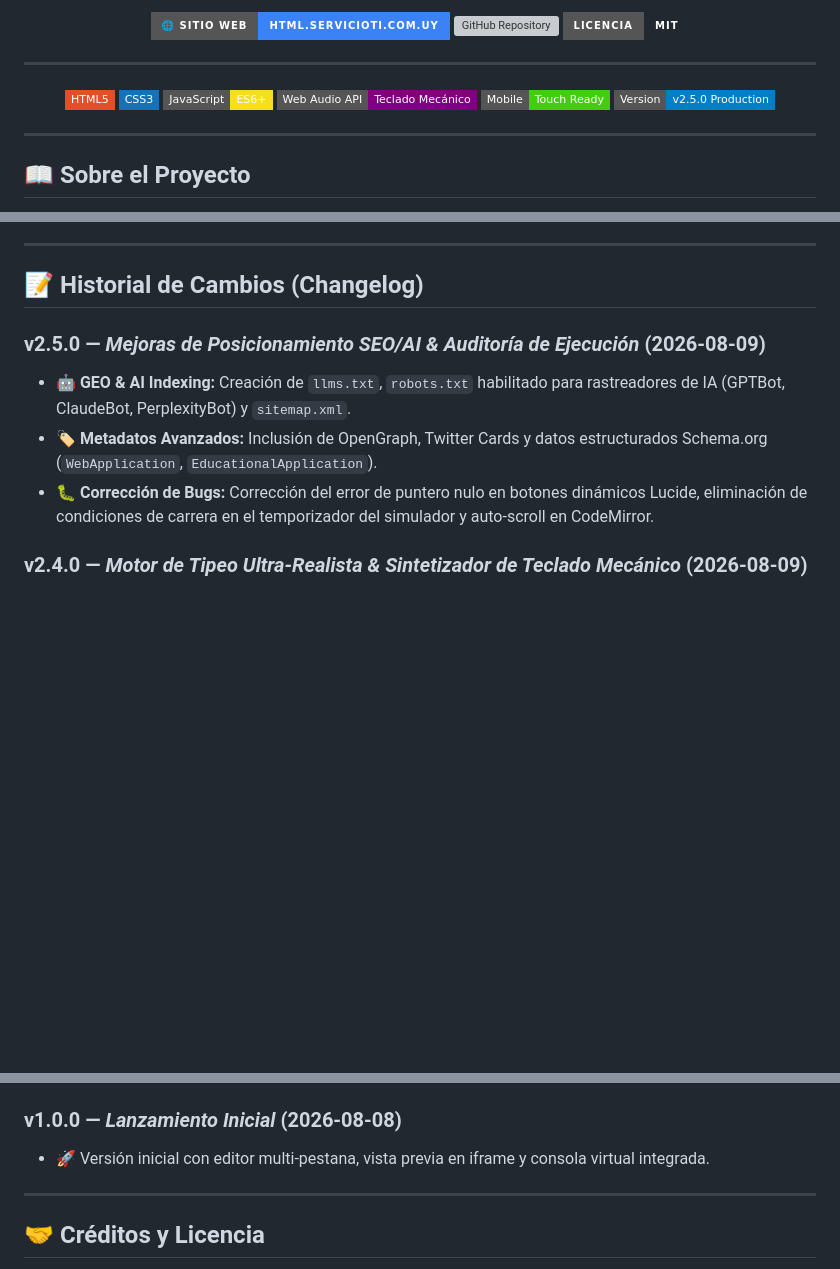
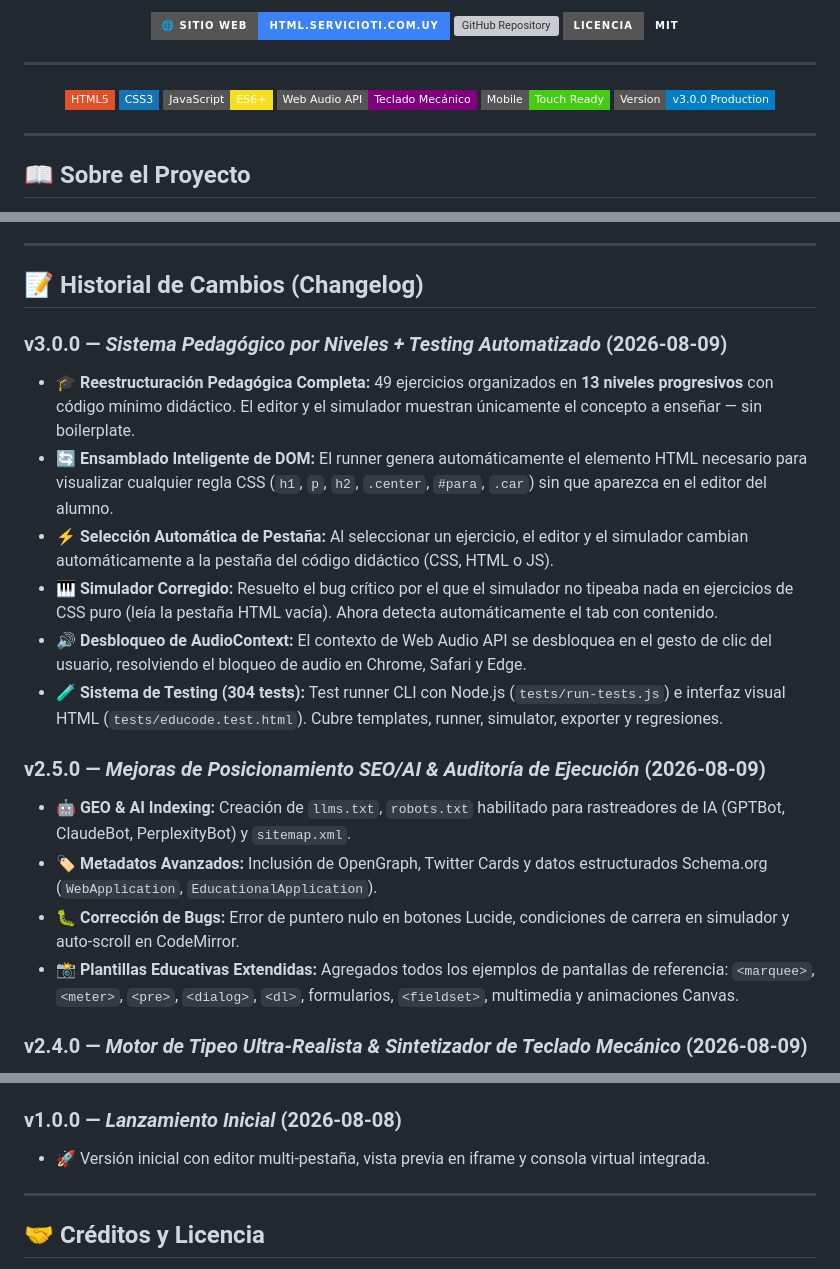
Before and after one commit to eltopouy/html, a Markdown page: README.md, 3 parts joined by grey strips. Drawn GitHub-style; badges without logos; blank space fills up the shorter version; grey boxes are pictures that could not be loaded.

```diff
--- a/README.md
+++ b/README.md
@@ -17,7 +17,7 @@
 ![JavaScript ES6+](https://img.shields.io/badge/JavaScript-ES6+-F7DF1E?style=flat-square&logo=javascript&logoColor=black)
 ![Web Audio API Synth](https://img.shields.io/badge/Web_Audio_API-Teclado_Mec%C3%A1nico-purple?style=flat-square)
 ![Mobile Responsive](https://img.shields.io/badge/Mobile-Touch_Ready-brightgreen?style=flat-square)
-![Status](https://img.shields.io/badge/Version-v2.5.0_Production-blue?style=flat-square)
+![Status](https://img.shields.io/badge/Version-v3.0.0_Production-blue?style=flat-square)
 
 </div>
 
@@ -97,10 +127,19 @@ html/
 
 ## 📝 Historial de Cambios (Changelog)
 
+### **v3.0.0** — *Sistema Pedagógico por Niveles + Testing Automatizado* (2026-08-09)
+- 🎓 **Reestructuración Pedagógica Completa:** 49 ejercicios organizados en **13 niveles progresivos** con código mínimo didáctico. El editor y el simulador muestran únicamente el concepto a enseñar — sin boilerplate.
+- 🔄 **Ensamblado Inteligente de DOM:** El runner genera automáticamente el elemento HTML necesario para visualizar cualquier regla CSS (`h1`, `p`, `h2`, `.center`, `#para`, `.car`) sin que aparezca en el editor del alumno.
+- ⚡ **Selección Automática de Pestaña:** Al seleccionar un ejercicio, el editor y el simulador cambian automáticamente a la pestaña del código didáctico (CSS, HTML o JS).
+- 🎹 **Simulador Corregido:** Resuelto el bug crítico por el que el simulador no tipeaba nada en ejercicios de CSS puro (leía la pestaña HTML vacía). Ahora detecta automáticamente el tab con contenido.
+- 🔊 **Desbloqueo de AudioContext:** El contexto de Web Audio API se desbloquea en el gesto de clic del usuario, resolviendo el bloqueo de audio en Chrome, Safari y Edge.
+- 🧪 **Sistema de Testing (304 tests):** Test runner CLI con Node.js (`tests/run-tests.js`) e interfaz visual HTML (`tests/educode.test.html`). Cubre templates, runner, simulator, exporter y regresiones.
+
 ### **v2.5.0** — *Mejoras de Posicionamiento SEO/AI & Auditoría de Ejecución* (2026-08-09)
 - 🤖 **GEO & AI Indexing:** Creación de `llms.txt`, `robots.txt` habilitado para rastreadores de IA (GPTBot, ClaudeBot, PerplexityBot) y `sitemap.xml`.
 - 🏷️ **Metadatos Avanzados:** Inclusión de OpenGraph, Twitter Cards y datos estructurados Schema.org (`WebApplication`, `EducationalApplication`).
-- 🐛 **Corrección de Bugs:** Corrección del error de puntero nulo en botones dinámicos Lucide, eliminación de condiciones de carrera en el temporizador del simulador y auto-scroll en CodeMirror.
+- 🐛 **Corrección de Bugs:** Error de puntero nulo en botones Lucide, condiciones de carrera en simulador y auto-scroll en CodeMirror.
+- 📸 **Plantillas Educativas Extendidas:** Agregados todos los ejemplos de pantallas de referencia: `<marquee>`, `<meter>`, `<pre>`, `<dialog>`, `<dl>`, formularios, `<fieldset>`, multimedia y animaciones Canvas.
 
 ### **v2.4.0** — *Motor de Tipeo Ultra-Realista & Sintetizador de Teclado Mecánico* (2026-08-09)
 - ⌨️ **Simulador QWERTY Español:** Mapa de teclas físicamente contiguas para generar equivocaciones realistas (incluyendo deslizamiento hacia la tecla `ñ`).
@@ -117,7 +156,7 @@ html/
 - 🌐 **Dominio Personalizado:** Configuración del dominio `https://html.servicioti.com.uy`.
 
 ### **v1.0.0** — *Lanzamiento Inicial* (2026-08-08)
-- 🚀 Versión inicial con editor multi-pestana, vista previa en iframe y consola virtual integrada.
+- 🚀 Versión inicial con editor multi-pestaña, vista previa en iframe y consola virtual integrada.
 
 ---
 
```
Also changed, not shown: other parts of README.md (+33 -3 lines).
